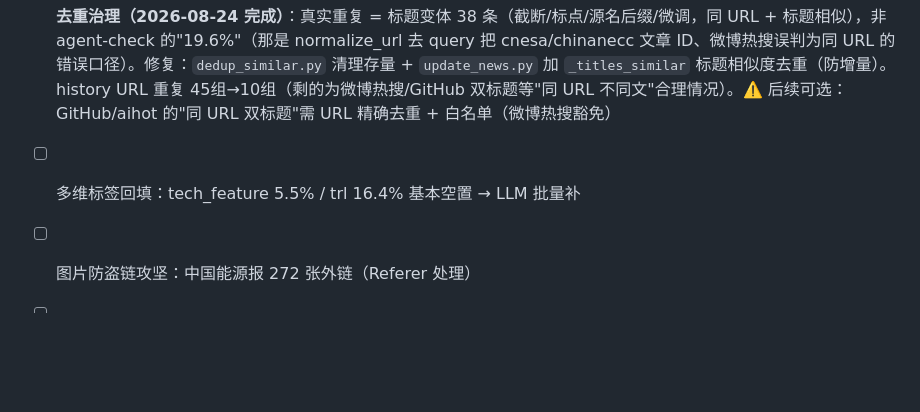
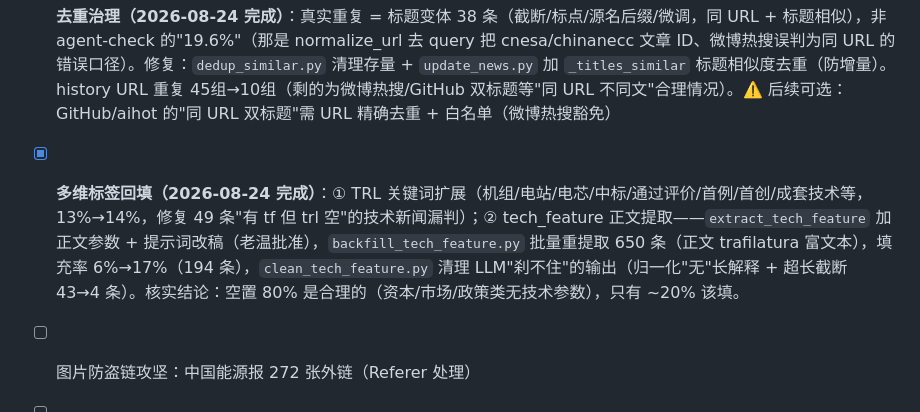
Before and after one commit to captainold/green-hot-news, a Markdown page: docs/todo.md, the part around the change. Drawn GitHub-style; blank space fills up the shorter version.

Commit message:
docs: tech_feature正文提取完成——填充率6%→17%，记录核实结论

```diff
--- a/docs/todo.md
+++ b/docs/todo.md
@@ -258,7 +258,7 @@ ai对reddit的应用权重越来越高。今后ai时代，用户个人的比重
 
 **遗留待办（P0/P1）**：
 - [x] **去重治理（2026-08-24 完成）**：真实重复 = 标题变体 38 条（截断/标点/源名后缀/微调，同 URL + 标题相似），非 agent-check 的"19.6%"（那是 normalize_url 去 query 把 cnesa/chinanecc 文章 ID、微博热搜误判为同 URL 的错误口径）。修复：`dedup_similar.py` 清理存量 + `update_news.py` 加 `_titles_similar` 标题相似度去重（防增量）。history URL 重复 45组→10组（剩的为微博热搜/GitHub 双标题等"同 URL 不同文"合理情况）。⚠️ 后续可选：GitHub/aihot 的"同 URL 双标题"需 URL 精确去重 + 白名单（微博热搜豁免）
-- [ ] 多维标签回填：tech_feature 5.5% / trl 16.4% 基本空置 → LLM 批量补
+- [x] **多维标签回填（2026-08-24 完成）**：① TRL 关键词扩展（机组/电站/电芯/中标/通过评价/首例/首创/成套技术等，13%→14%，修复 49 条"有 tf 但 trl 空"的技术新闻漏判）；② tech_feature 正文提取——`extract_tech_feature` 加正文参数 + 提示词改稿（老温批准），`backfill_tech_feature.py` 批量重提取 650 条（正文 trafilatura 富文本），填充率 6%→17%（194 条），`clean_tech_feature.py` 清理 LLM"刹不住"的输出（归一化"无"长解释 + 超长截断 43→4 条）。核实结论：空置 80% 是合理的（资本/市场/政策类无技术参数），只有 ~20% 该填。
 - [ ] 图片防盗链攻坚：中国能源报 272 张外链（Referer 处理）
 - [ ] arxiv 类面包屑/页脚混入（trafilatura 后处理清理）
 - [ ] us_doe/openai 正文抓取（JS 渲染方案）
```
